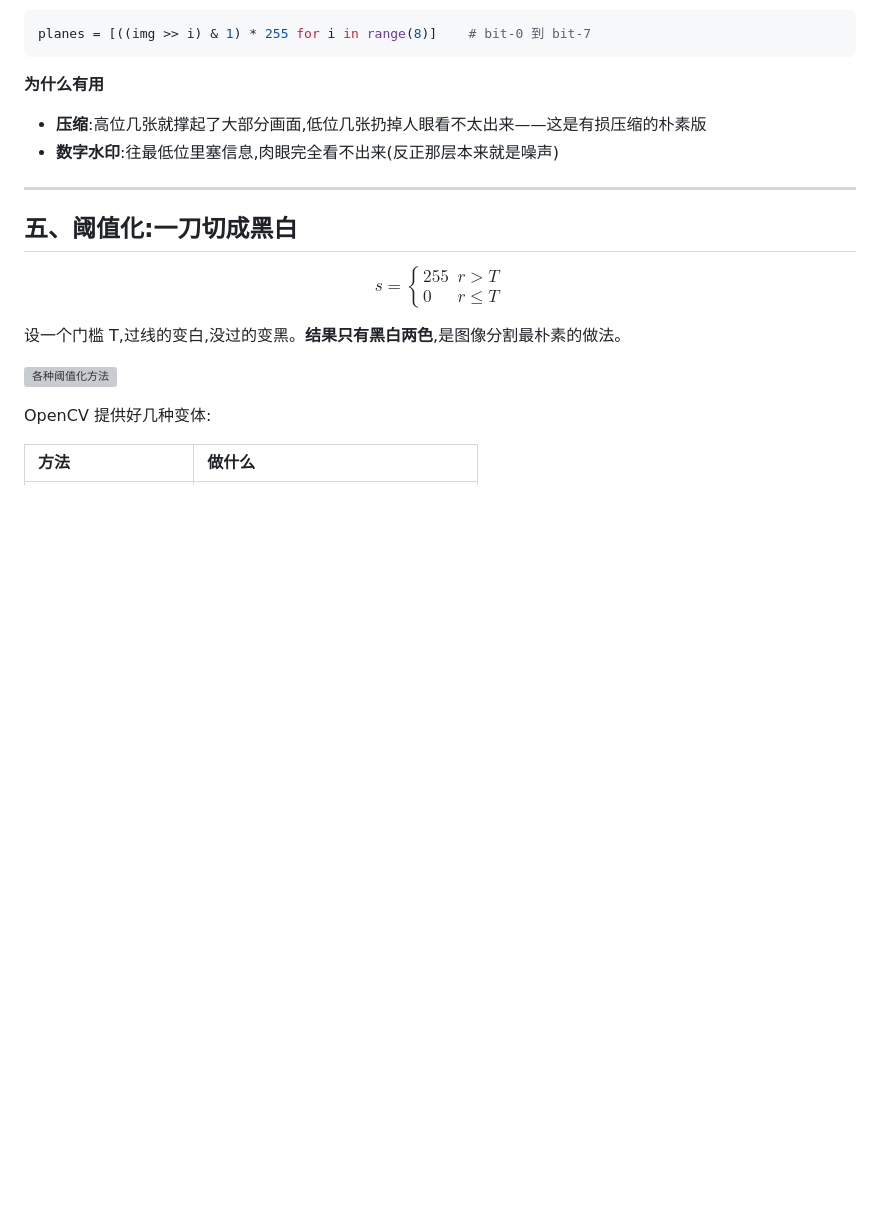
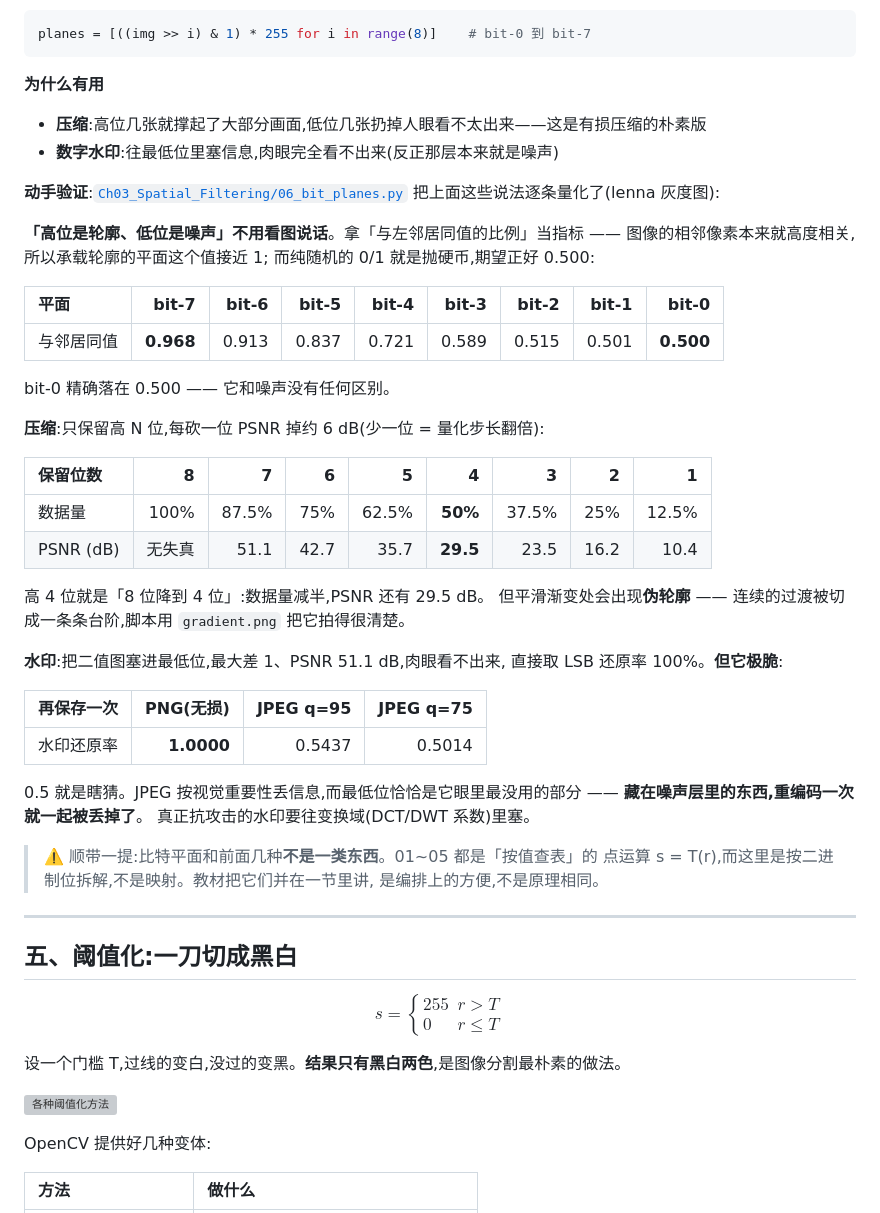
Before and after one commit to xiaerfei/ImageProcessing-Playground, a Markdown page: Documents/02-intensity/gray-transform-tutorial.md, the part around the change. Rendered like a GitHub page; blank space fills up the shorter version; grey boxes are pictures that could not be loaded.

```diff
--- a/Documents/02-intensity/gray-transform-tutorial.md
+++ b/Documents/02-intensity/gray-transform-tutorial.md
@@ -338,6 +338,45 @@ planes = [((img >> i) & 1) * 255 for i in range(8)]    # bit-0 到 bit-7
 - **压缩**:高位几张就撑起了大部分画面,低位几张扔掉人眼看不太出来——这是有损压缩的朴素版
 - **数字水印**:往最低位里塞信息,肉眼完全看不出来(反正那层本来就是噪声)
 
+**动手验证**:[`Ch03_Spatial_Filtering/06_bit_planes.py`](../../Python-Prototyping/Ch03_Spatial_Filtering/06_bit_planes.py)
+把上面这些说法逐条量化了(lenna 灰度图):
+
+**「高位是轮廓、低位是噪声」不用看图说话**。拿「与左邻居同值的比例」当指标 ——
+图像的相邻像素本来就高度相关,所以承载轮廓的平面这个值接近 1;
+而纯随机的 0/1 就是抛硬币,期望正好 0.500:
+
+| 平面 | bit-7 | bit-6 | bit-5 | bit-4 | bit-3 | bit-2 | bit-1 | bit-0 |
+| :--- | ---: | ---: | ---: | ---: | ---: | ---: | ---: | ---: |
+| 与邻居同值 | **0.968** | 0.913 | 0.837 | 0.721 | 0.589 | 0.515 | 0.501 | **0.500** |
+
+bit-0 精确落在 0.500 —— 它和噪声没有任何区别。
+
+**压缩**:只保留高 N 位,每砍一位 PSNR 掉约 6 dB(少一位 = 量化步长翻倍):
+
+| 保留位数 | 8 | 7 | 6 | 5 | 4 | 3 | 2 | 1 |
+| :--- | ---: | ---: | ---: | ---: | ---: | ---: | ---: | ---: |
+| 数据量 | 100% | 87.5% | 75% | 62.5% | **50%** | 37.5% | 25% | 12.5% |
+| PSNR (dB) | 无失真 | 51.1 | 42.7 | 35.7 | **29.5** | 23.5 | 16.2 | 10.4 |
+
+高 4 位就是「8 位降到 4 位」:数据量减半,PSNR 还有 29.5 dB。
+但平滑渐变处会出现**伪轮廓** —— 连续的过渡被切成一条条台阶,脚本用
+`gradient.png` 把它拍得很清楚。
+
+**水印**:把二值图塞进最低位,最大差 1、PSNR 51.1 dB,肉眼看不出来,
+直接取 LSB 还原率 100%。**但它极脆**:
+
+| 再保存一次 | PNG(无损) | JPEG q=95 | JPEG q=75 |
+| :--- | ---: | ---: | ---: |
+| 水印还原率 | **1.0000** | 0.5437 | 0.5014 |
+
+0.5 就是瞎猜。JPEG 按视觉重要性丢信息,而最低位恰恰是它眼里最没用的部分 ——
+**藏在噪声层里的东西,重编码一次就一起被丢掉了**。
+真正抗攻击的水印要往变换域(DCT/DWT 系数)里塞。
+
+> ⚠️ 顺带一提:比特平面和前面几种**不是一类东西**。01~05 都是「按值查表」的
+> 点运算 s = T(r),而这里是按二进制位拆解,不是映射。教材把它们并在一节里讲,
+> 是编排上的方便,不是原理相同。
+
 ---
 
 ## 五、阈值化:一刀切成黑白
```
Also changed, not shown: Python-Prototyping/Ch03_Spatial_Filtering/README.md (+2 -1 lines), Assets/results/bit-plane-uses-demo.png (added), 2 other files.
